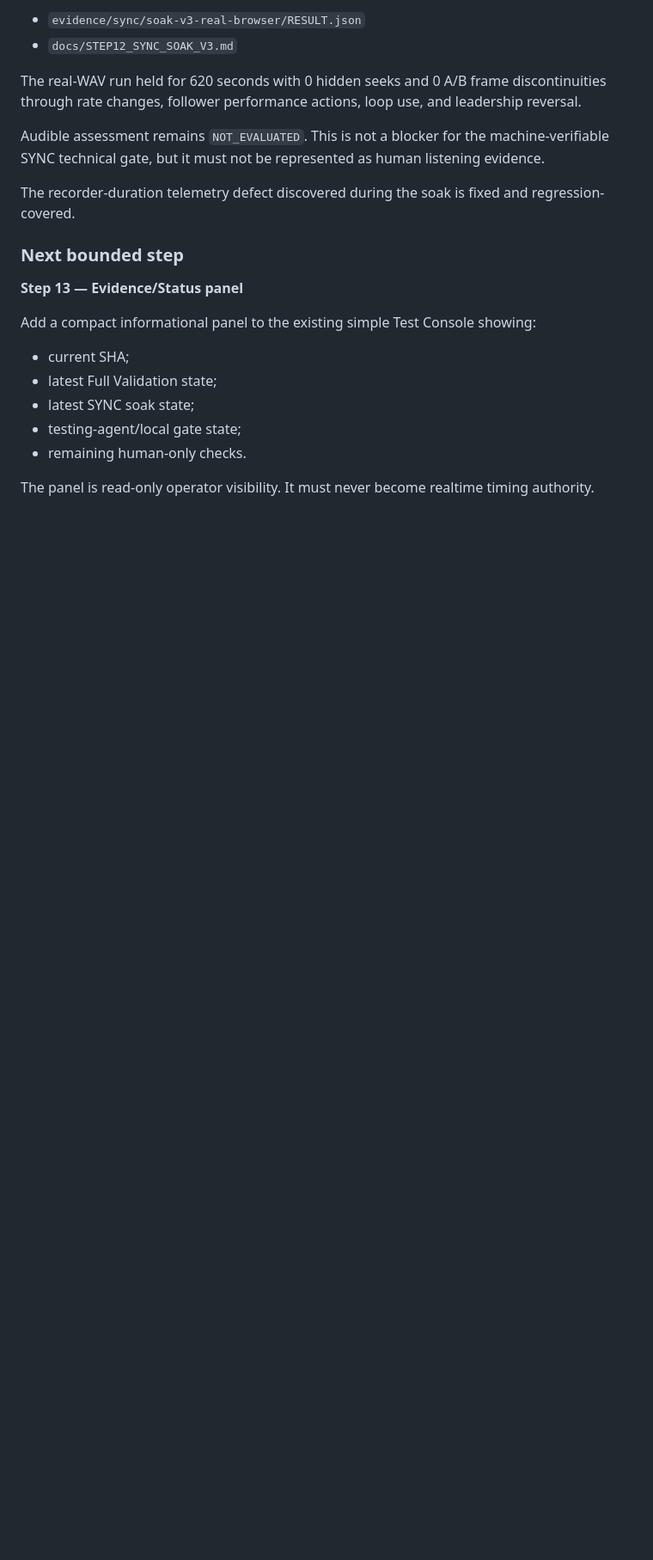
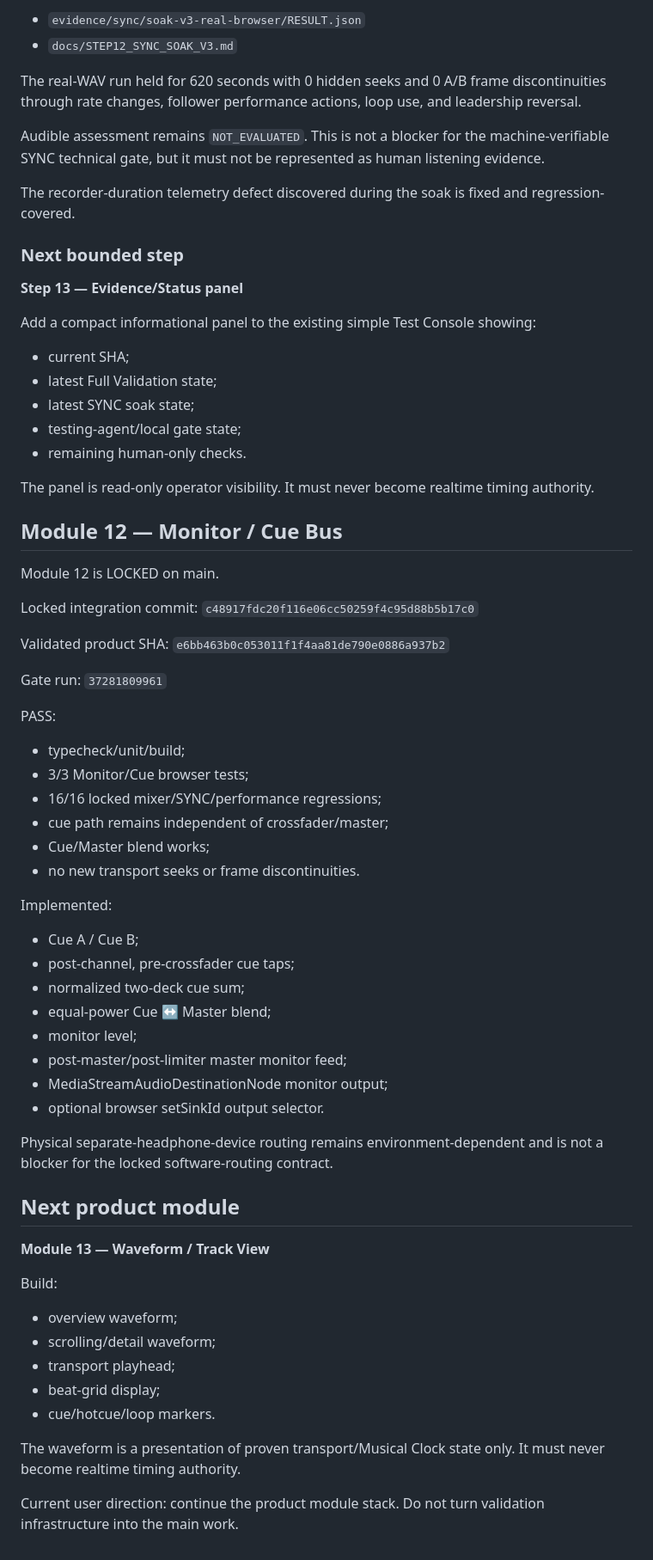
Before and after one commit to SouthPaw302/Libertas0, a Markdown page: orchestrator/HANDOFF.md, the part around the change. Shown at 86% size. Drawn GitHub-style; blank space fills up the shorter version.

Commit message:
docs: hand off from Module 12 to Module 13

```diff
--- a/orchestrator/HANDOFF.md
+++ b/orchestrator/HANDOFF.md
@@ -155,3 +155,52 @@ Add a compact informational panel to the existing simple Test Console showing:
 - remaining human-only checks.
 
 The panel is read-only operator visibility. It must never become realtime timing authority.
+
+
+## Module 12 — Monitor / Cue Bus
+
+Module 12 is LOCKED on main.
+
+Locked integration commit:
+`c48917fdc20f116e06cc50259f4c95d88b5b17c0`
+
+Validated product SHA:
+`e6bb463b0c053011f1f4aa81de790e0886a937b2`
+
+Gate run:
+`37281809961`
+
+PASS:
+- typecheck/unit/build;
+- 3/3 Monitor/Cue browser tests;
+- 16/16 locked mixer/SYNC/performance regressions;
+- cue path remains independent of crossfader/master;
+- Cue/Master blend works;
+- no new transport seeks or frame discontinuities.
+
+Implemented:
+- Cue A / Cue B;
+- post-channel, pre-crossfader cue taps;
+- normalized two-deck cue sum;
+- equal-power Cue ↔ Master blend;
+- monitor level;
+- post-master/post-limiter master monitor feed;
+- MediaStreamAudioDestinationNode monitor output;
+- optional browser setSinkId output selector.
+
+Physical separate-headphone-device routing remains environment-dependent and is not a blocker for the locked software-routing contract.
+
+## Next product module
+
+**Module 13 — Waveform / Track View**
+
+Build:
+- overview waveform;
+- scrolling/detail waveform;
+- transport playhead;
+- beat-grid display;
+- cue/hotcue/loop markers.
+
+The waveform is a presentation of proven transport/Musical Clock state only. It must never become realtime timing authority.
+
+Current user direction: continue the product module stack. Do not turn validation infrastructure into the main work.
```
